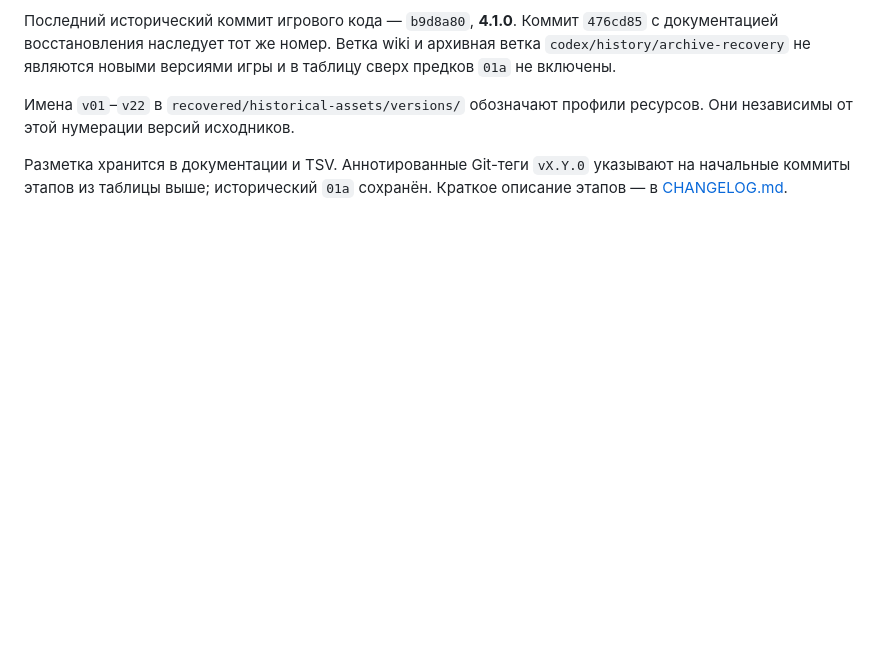
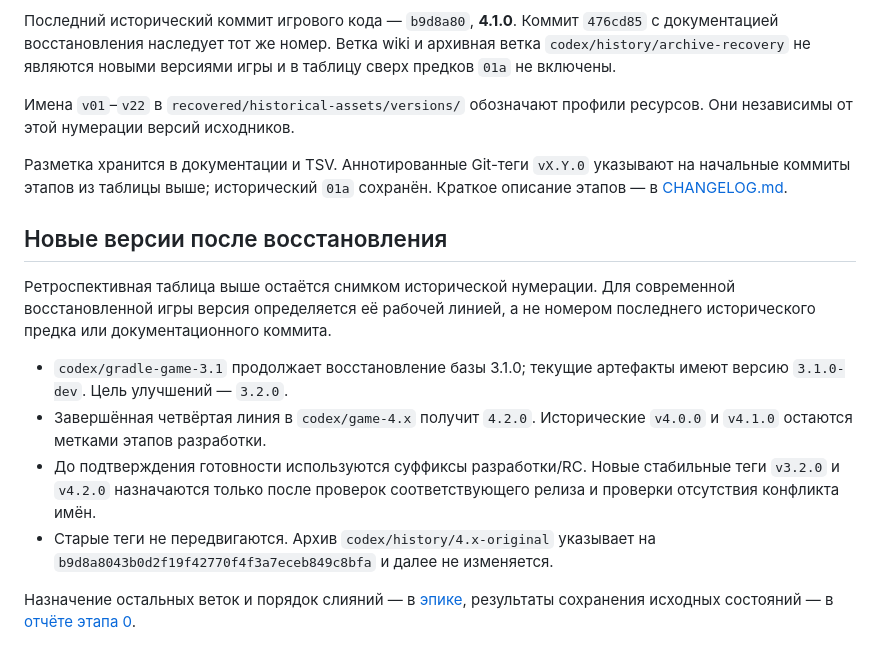
Before and after one commit to andreasyar/walking-desu, a Markdown page: docs/VERSIONING.md, the part around the change. Drawn GitHub-style; blank space fills up the shorter version.

Commit message:
Сохранить исходные состояния и результаты этапа 0

```diff
--- a/docs/VERSIONING.md
+++ b/docs/VERSIONING.md
@@ -67,3 +67,22 @@
 Разметка хранится в документации и TSV. Аннотированные Git-теги `vX.Y.0`
 указывают на начальные коммиты этапов из таблицы выше; исторический `01a`
 сохранён. Краткое описание этапов — в [CHANGELOG.md](../CHANGELOG.md).
+
+## Новые версии после восстановления
+
+Ретроспективная таблица выше остаётся снимком исторической нумерации.
+Для современной восстановленной игры версия определяется её рабочей линией,
+а не номером последнего исторического предка или документационного коммита.
+
+- `codex/gradle-game-3.1` продолжает восстановление базы 3.1.0; текущие
+  артефакты имеют версию `3.1.0-dev`. Цель улучшений — `3.2.0`.
+- Завершённая четвёртая линия в `codex/game-4.x` получит `4.2.0`.
+  Исторические `v4.0.0` и `v4.1.0` остаются метками этапов разработки.
+- До подтверждения готовности используются суффиксы разработки/RC.
+  Новые стабильные теги `v3.2.0` и `v4.2.0` назначаются только после
+  проверок соответствующего релиза и проверки отсутствия конфликта имён.
+- Старые теги не передвигаются. Архив `codex/history/4.x-original` указывает
+  на `b9d8a8043b0d2f19f42770f4f3a7eceb849c8bfa` и далее не изменяется.
+
+Назначение остальных веток и порядок слияний — в [эпике](RECOVERY-EPIC.md),
+результаты сохранения исходных состояний — в [отчёте этапа 0](RECOVERY-STAGE-0.md).
```
Also changed, not shown: docs/RECOVERY-EPIC.md (+12 -8 lines), docs/RECOVERY-STAGE-0.md (added, +133 -0 lines).
